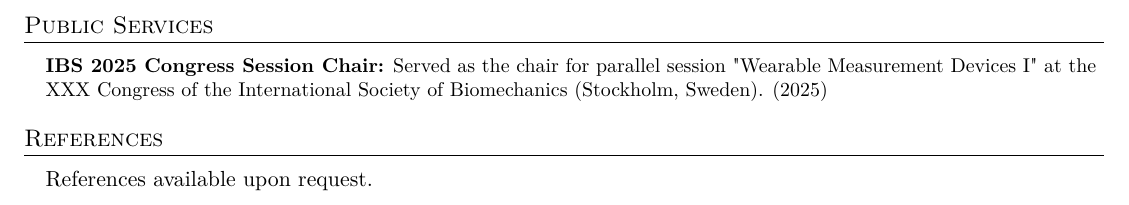
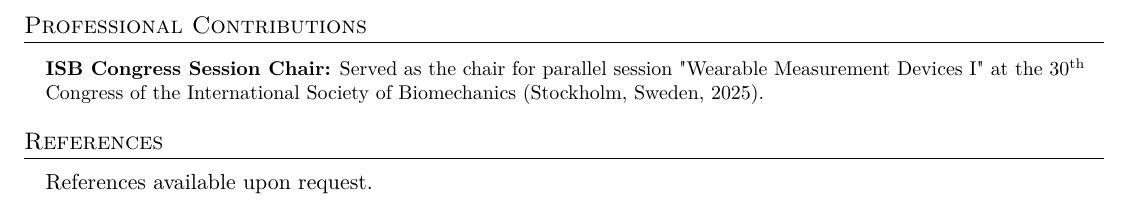
Before and after one commit to ClayZhang999/My_CV, a LaTeX document (main.tex): part of page 3 of 3, cut at the place of the change. Compiled offline with pdfLaTeX.

Commit message:
Initial commit

```diff
--- a/main.tex
+++ b/main.tex
@@ -362,13 +362,13 @@ postgraduate studies at Liverpool John Moores University. (Sep 2020)} \\ \vspace
 
 
 % ----------- PROFESSIONAL CONTRIBUTIONS -----------
-\section{Public Services}
+\section{Professional Contributions}
 \vspace{2pt}
 \resumeSubHeadingListStart
 \small{\item{
 
-\textbf{IBS 2025 Congress Session Chair:}{ Served as the chair for parallel session "Wearable Measurement Devices \Romannum{1}" at the \Romannum{30}
-Congress of the International Society of Biomechanics (Stockholm, Sweden). (2025)} \\ \vspace{3pt}
+\textbf{ISB Congress Session Chair:}{ Served as the chair for parallel session "Wearable Measurement Devices \Romannum{1}" at the
+30\textsuperscript{th} Congress of the International Society of Biomechanics (Stockholm, Sweden, 2025).} \\ \vspace{3pt}
 
 
 
```
Also changed, not shown: main.pdf. Lines whose indentation alone changed are shown as unchanged.
